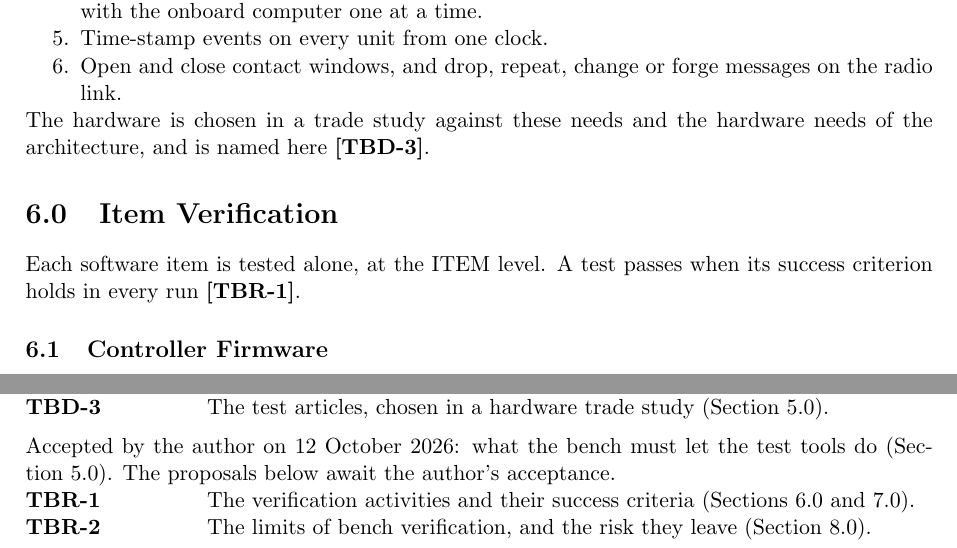
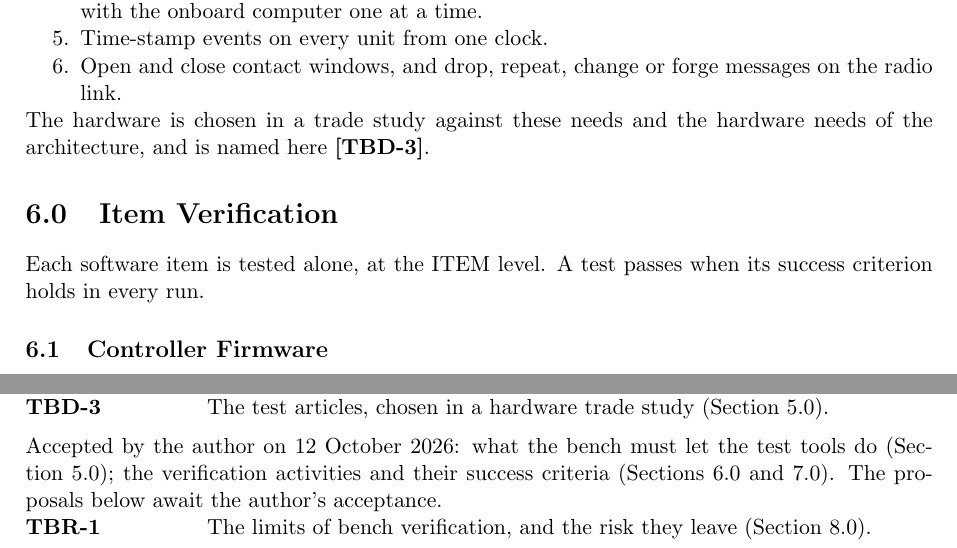
Before and after one commit to Tocki28/fail-safe-in-orbit-reprogramming, a LaTeX document (docs/verification-plan/main.tex): two parts of pages 3 and 8 of 8, joined at a grey line, cut so that both start at the same text. Compiled offline with pdfLaTeX.

Commit message:
Verification Plan 6.0-7.0 accepted: activities and success criteria
Co-Authored-By: Claude Opus 5.5 <noreply@anthropic.com>

```diff
--- a/docs/verification-plan/main.tex
+++ b/docs/verification-plan/main.tex
@@ -215,7 +215,7 @@ hardware needs of the architecture, and is named here \tbd{hardware}.
 % ===========================================================================
 \section{Item Verification}
 Each software item is tested alone, at the ITEM level. A test passes when its
-success criterion holds in every run \tbr{acts}.
+success criterion holds in every run.
 
 \subsection{Controller Firmware}
 % BEGIN GENERATED ctl
@@ -525,11 +525,10 @@ The values below are not yet known.
 
 \medskip
 \noindent Accepted by the author on 12 October 2026: what the bench must let the
-test tools do (Section~5.0). The proposals below await the author's
+test tools do (Section~5.0); the verification activities and their success
+criteria (Sections~6.0 and~7.0). The proposals below await the author's
 acceptance.
 \begin{description}
-\tbritem{acts}{The verification activities and their success criteria
-  (Sections~6.0 and~7.0).}
 \tbritem{limits}{The limits of bench verification, and the risk they leave
   (Section~8.0).}
 \end{description}
```
Also changed, not shown: docs/verification-plan/Verification-Plan_Fail-Safe-In-Orbit-Reprogramming_Iss1_Rev0_DRAFT.pdf.
